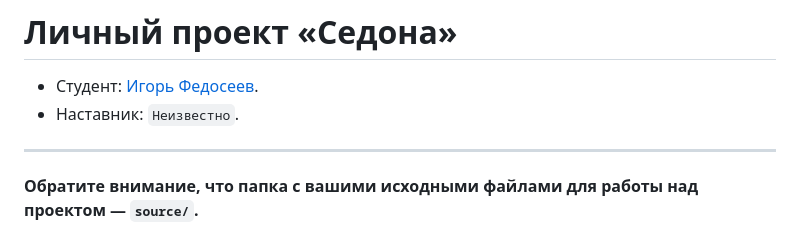
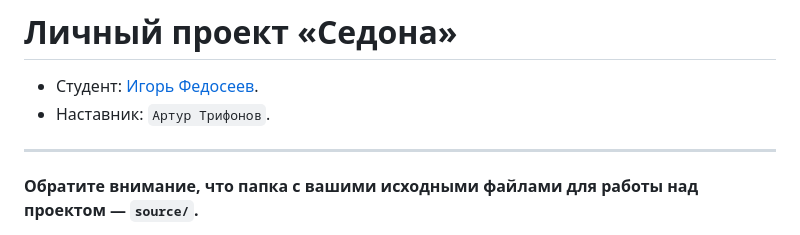
Before and after one commit to htmlacademy-adaptive/856383-sedona-28, a Markdown page: Readme.md, the part around the change. Drawn GitHub-style.

Commit message:
Добавляет наставника

```diff
--- a/Readme.md
+++ b/Readme.md
@@ -1,7 +1,7 @@
 # Личный проект «Седона»
 
 * Студент: [Игорь Федосеев](https://up.htmlacademy.ru/adaptive/28/user/856383).
-* Наставник: `Неизвестно`.
+* Наставник: `Артур Трифонов`.
 
 ---
 
```
